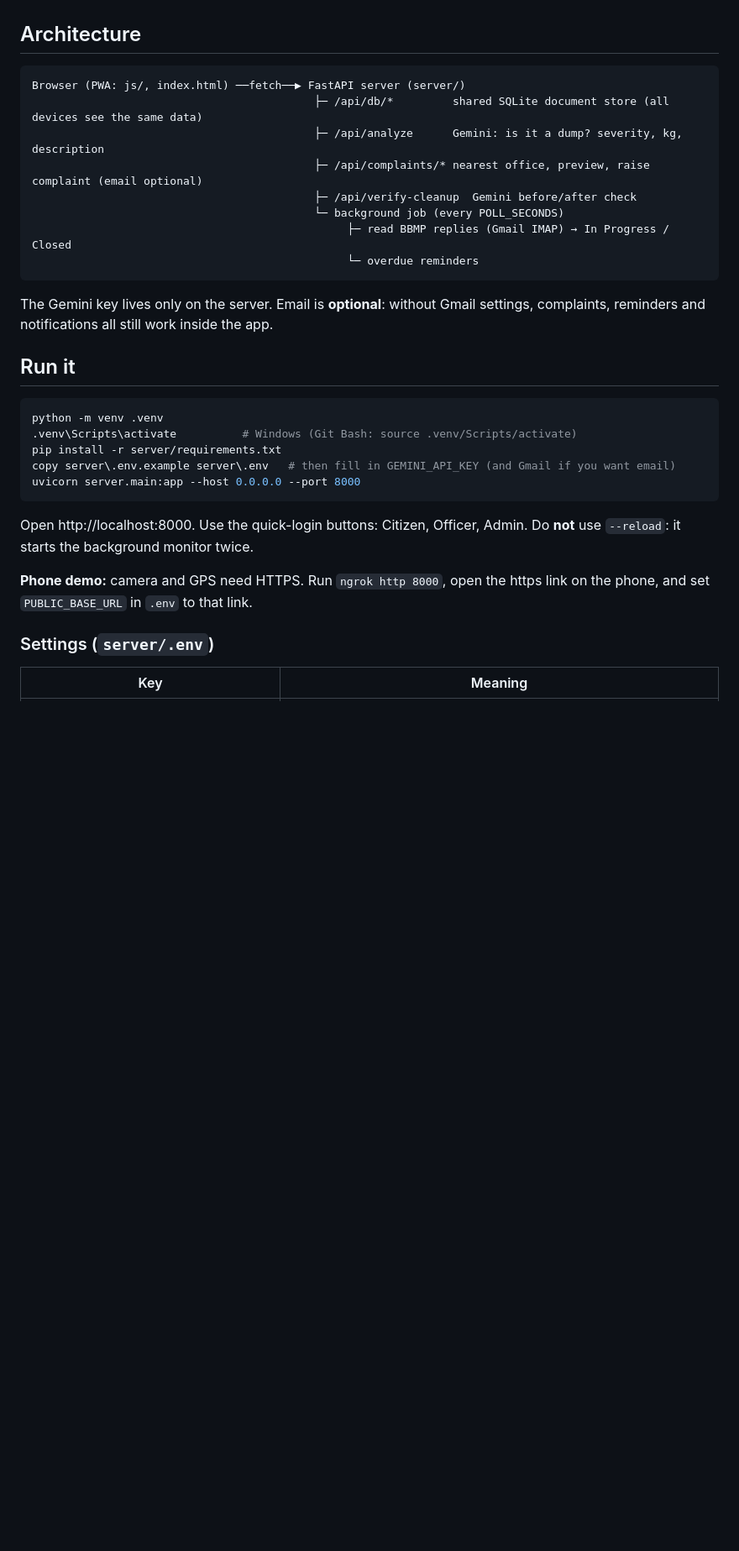
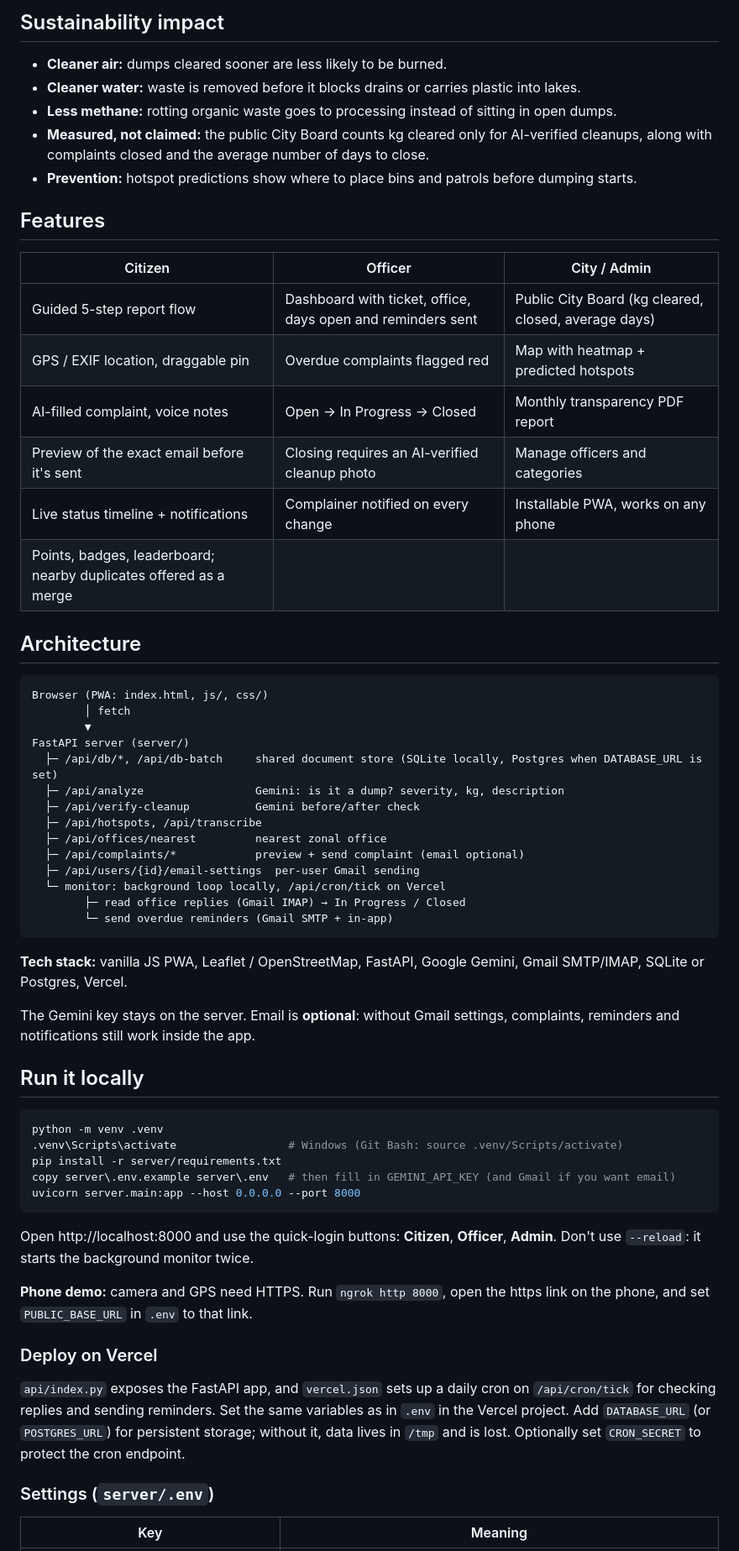
Before and after one commit to gajanand27-05/CivicFixGreen, a Markdown page: README.md, the part around one of its changes. Shown at 84% size. Rendered like a GitHub page; blank space fills up the shorter version.

````diff
--- a/README.md
+++ b/README.md
@@ -17,33 +60,63 @@ The City Board shows kg of waste cleared, complaints closed and average days to
+## Sustainability impact
+
+- **Cleaner air:** dumps cleared sooner are less likely to be burned.
+- **Cleaner water:** waste is removed before it blocks drains or carries plastic into lakes.
+- **Less methane:** rotting organic waste goes to processing instead of sitting in open dumps.
+- **Measured, not claimed:** the public City Board counts kg cleared only for AI-verified cleanups, along with complaints closed and the average number of days to close.
+- **Prevention:** hotspot predictions show where to place bins and patrols before dumping starts.
+
+## Features
+
+| Citizen | Officer | City / Admin |
+|---|---|---|
+| Guided 5-step report flow | Dashboard with ticket, office, days open and reminders sent | Public City Board (kg cleared, closed, average days) |
+| GPS / EXIF location, draggable pin | Overdue complaints flagged red | Map with heatmap + predicted hotspots |
+| AI-filled complaint, voice notes | Open → In Progress → Closed | Monthly transparency PDF report |
+| Preview of the exact email before it's sent | Closing requires an AI-verified cleanup photo | Manage officers and categories |
+| Live status timeline + notifications | Complainer notified on every change | Installable PWA, works on any phone |
+| Points, badges, leaderboard; nearby duplicates offered as a merge | | |
 
 ## Architecture
 
 ```
-Browser (PWA: js/, index.html) ──fetch──▶ FastAPI server (server/)
-                                           ├─ /api/db/*         shared SQLite document store (all devices see the same data)
-                                           ├─ /api/analyze      Gemini: is it a dump? severity, kg, description
-                                           ├─ /api/complaints/* nearest office, preview, raise complaint (email optional)
-                                           ├─ /api/verify-cleanup  Gemini before/after check
-                                           └─ background job (every POLL_SECONDS)
-                                                ├─ read BBMP replies (Gmail IMAP) → In Progress / Closed
-                                                └─ overdue reminders
+Browser (PWA: index.html, js/, css/)
+        │ fetch
+        ▼
+FastAPI server (server/)
+  ├─ /api/db/*, /api/db-batch     shared document store (SQLite locally, Postgres when DATABASE_URL is set)
+  ├─ /api/analyze                 Gemini: is it a dump? severity, kg, description
+  ├─ /api/verify-cleanup          Gemini before/after check
+  ├─ /api/hotspots, /api/transcribe
+  ├─ /api/offices/nearest         nearest zonal office
+  ├─ /api/complaints/*            preview + send complaint (email optional)
+  ├─ /api/users/{id}/email-settings  per-user Gmail sending
+  └─ monitor: background loop locally, /api/cron/tick on Vercel
+        ├─ read office replies (Gmail IMAP) → In Progress / Closed
+        └─ send overdue reminders (Gmail SMTP + in-app)
 ```
 
-The Gemini key lives only on the server. Email is **optional**: without Gmail settings, complaints, reminders and notifications all still work inside the app.
+**Tech stack:** vanilla JS PWA, Leaflet / OpenStreetMap, FastAPI, Google Gemini, Gmail SMTP/IMAP, SQLite or Postgres, Vercel.
 
-## Run it
+The Gemini key stays on the server. Email is **optional**: without Gmail settings, complaints, reminders and notifications still work inside the app.
+
+## Run it locally
 
 ```bash
 python -m venv .venv
-.venv\Scripts\activate          # Windows (Git Bash: source .venv/Scripts/activate)
+.venv\Scripts\activate                 # Windows (Git Bash: source .venv/Scripts/activate)
 pip install -r server/requirements.txt
 copy server\.env.example server\.env   # then fill in GEMINI_API_KEY (and Gmail if you want email)
 uvicorn server.main:app --host 0.0.0.0 --port 8000
 ```
 
-Open http://localhost:8000. Use the quick-login buttons: Citizen, Officer, Admin.
-Do **not** use `--reload`: it starts the background monitor twice.
+Open http://localhost:8000 and use the quick-login buttons: **Citizen**, **Officer**, **Admin**.
+Don't use `--reload`: it starts the background monitor twice.
 
 **Phone demo:** camera and GPS need HTTPS. Run `ngrok http 8000`, open the https link on the phone, and set `PUBLIC_BASE_URL` in `.env` to that link.
+
+### Deploy on Vercel
+`api/index.py` exposes the FastAPI app, and `vercel.json` sets up a daily cron on `/api/cron/tick` for checking replies and sending reminders.
+Set the same variables as in `.env` in the Vercel project. Add `DATABASE_URL` (or `POSTGRES_URL`) for persistent storage; without it, data lives in `/tmp` and is lost. Optionally set `CRON_SECRET` to protect the cron endpoint.
 
 ### Settings (`server/.env`)
 | Key | Meaning |
````
Also changed, not shown: other parts of README.md (+84 -27 lines).
